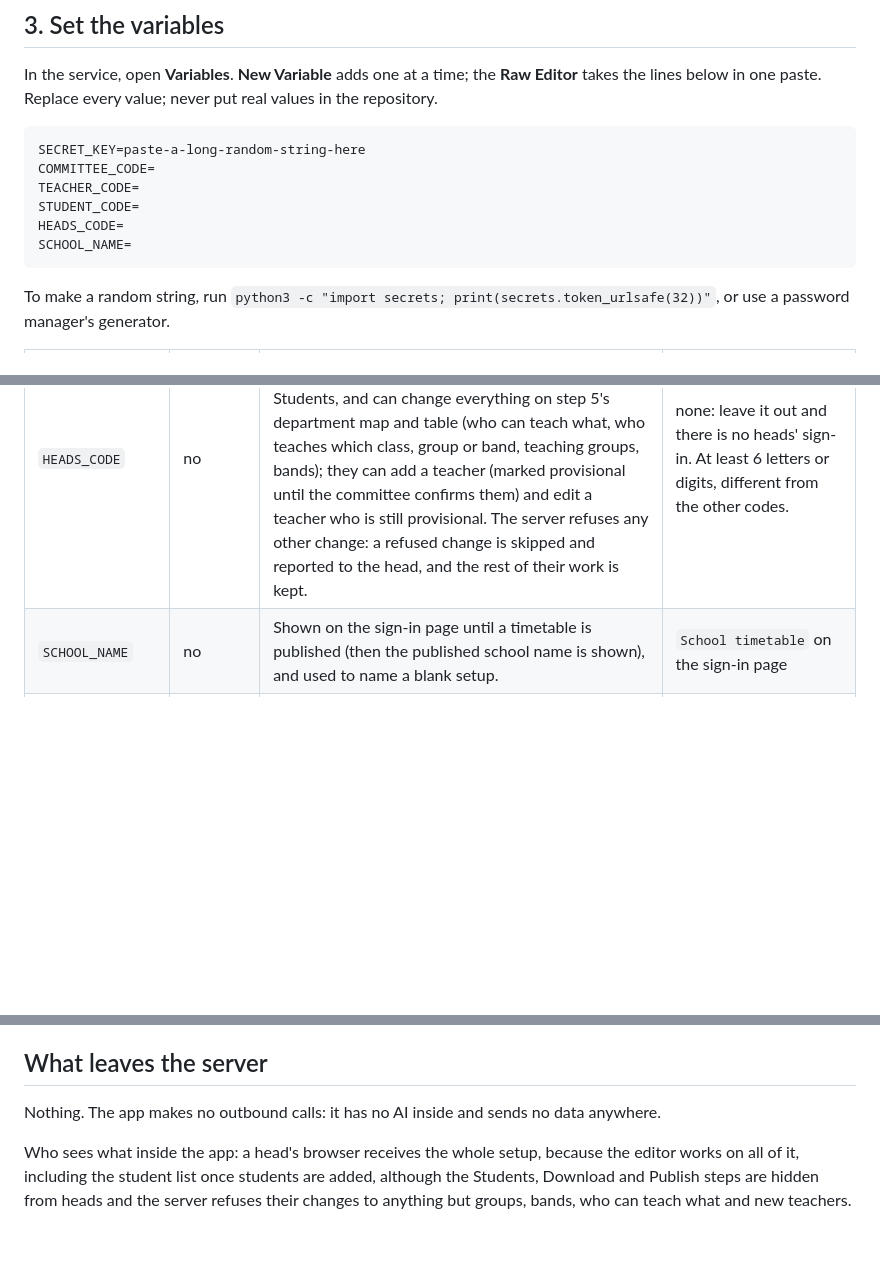
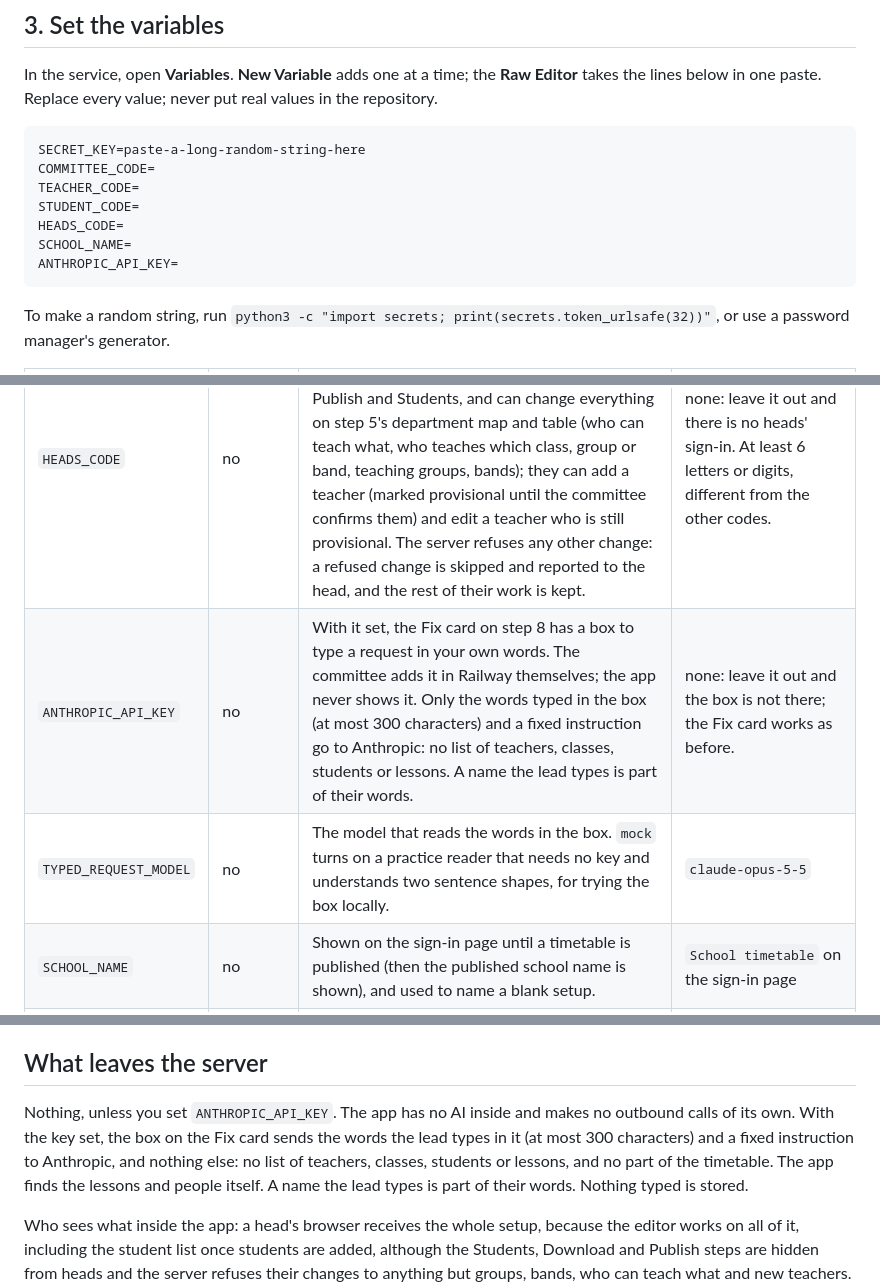
Before and after one commit to twahidin/timetable_generator, a Markdown page: docs/DEPLOY.md, 3 parts joined by grey strips. Drawn GitHub-style; blank space fills up the shorter version.

````diff
--- a/docs/DEPLOY.md
+++ b/docs/DEPLOY.md
@@ -56,6 +56,7 @@ TEACHER_CODE=
 STUDENT_CODE=
 HEADS_CODE=
 SCHOOL_NAME=
+ANTHROPIC_API_KEY=
 ```
 
 To make a random string, run `python3 -c "import secrets; print(secrets.token_urlsafe(32))"`, or use a password
@@ -68,6 +69,8 @@ manager's generator.
 | `TEACHER_CODE` | **yes** | Teachers' code: every class, teacher, room and student timetable, Who's free, PDFs. | none. At least 6 letters or digits. |
 | `STUDENT_CODE` | **yes** | Students' code: class timetables and **Build my timetable**. | none. At least 6 letters or digits. |
 | `HEADS_CODE` | no | Heads of department's code. With it set, the sign-in page has a fourth choice, **Department heads**. A head sees every step except Download, Publish and Students, and can change everything on step 5's department map and table (who can teach what, who teaches which class, group or band, teaching groups, bands); they can add a teacher (marked provisional until the committee confirms them) and edit a teacher who is still provisional. The server refuses any other change: a refused change is skipped and reported to the head, and the rest of their work is kept. | none: leave it out and there is no heads' sign-in. At least 6 letters or digits, different from the other codes. |
+| `ANTHROPIC_API_KEY` | no | With it set, the Fix card on step 8 has a box to type a request in your own words. The committee adds it in Railway themselves; the app never shows it. Only the words typed in the box (at most 300 characters) and a fixed instruction go to Anthropic: no list of teachers, classes, students or lessons. A name the lead types is part of their words. | none: leave it out and the box is not there; the Fix card works as before. |
+| `TYPED_REQUEST_MODEL` | no | The model that reads the words in the box. `mock` turns on a practice reader that needs no key and understands two sentence shapes, for trying the box locally. | `claude-opus-5-5` |
 | `SCHOOL_NAME` | no | Shown on the sign-in page until a timetable is published (then the published school name is shown), and used to name a blank setup. | `School timetable` on the sign-in page |
 | `DATA_DIR` | no | Where the data goes, if not the volume. Leave it unset on Railway. | the volume's mount path, else `data/` in the app folder |
 
@@ -113,7 +116,7 @@ about a minute for a 600-student school and uses one vCPU.
 
 ## What leaves the server
 
-Nothing. The app makes no outbound calls: it has no AI inside and sends no data anywhere.
+Nothing, unless you set `ANTHROPIC_API_KEY`. The app has no AI inside and makes no outbound calls of its own. With the key set, the box on the Fix card sends the words the lead types in it (at most 300 characters) and a fixed instruction to Anthropic, and nothing else: no list of teachers, classes, students or lessons, and no part of the timetable. The app finds the lessons and people itself. A name the lead types is part of their words. Nothing typed is stored.
 
 Who sees what inside the app: a head's browser receives the whole setup, because the editor works on all of it, including
 the student list once students are added, although the Students, Download and Publish steps are hidden from heads and
````
Also changed, not shown: README.md (+8 -1 lines).
